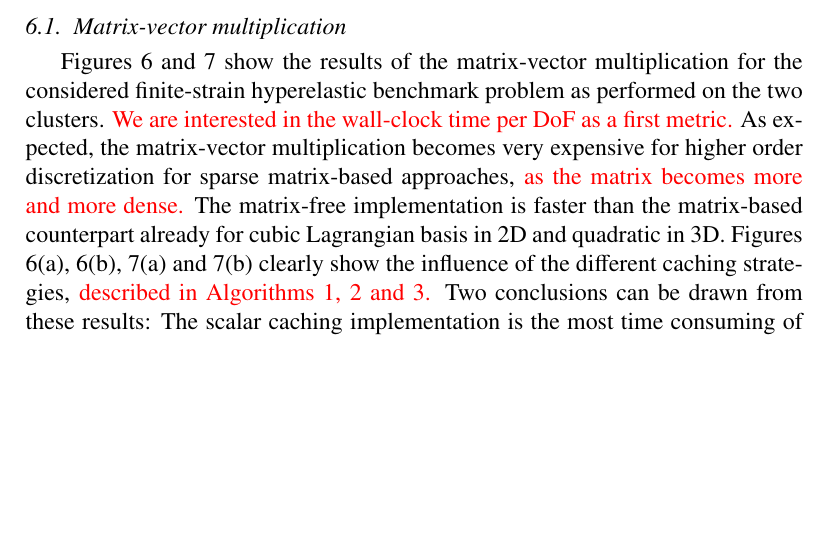
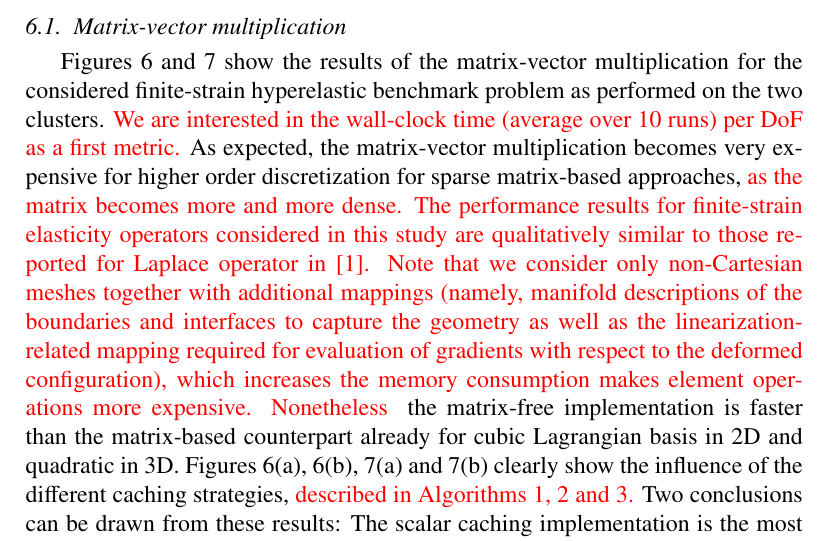
Before and after one commit to davydden/large-strain-matrix-free, a LaTeX document (doc/large_strain.tex): part of page 19 of 28, cut so that both start at the same text, the shorter picture padded with empty space. Compiled offline with pdfLaTeX.

Commit message:
minor comparision to Martin's results

```diff
--- a/doc/large_strain.tex
+++ b/doc/large_strain.tex
@@ -871,10 +871,15 @@ The ``IWR'' results were obtained on a single machine with eight Xeon E7-8870 ``
 
 Figures \ref{fig:benchmark_miehe_Emmy} and \ref{fig:benchmark_miehe_IWR} show the results of the matrix-vector multiplication for the considered finite-strain hyperelastic benchmark problem as performed on the two clusters.
 {\color{red}
-We are interested in the wall-clock time per DoF as a first metric.}
+We are interested in the wall-clock time (average over 10 runs) per DoF as a first metric.}
 As expected, the matrix-vector multiplication becomes very expensive for higher order discretization for sparse matrix-based approaches,
-{\color{red}as the matrix becomes more and more dense.}
-The matrix-free implementation is faster than the matrix-based counterpart already for cubic Lagrangian basis in 2D and quadratic in 3D.
+{\color{red}as the matrix becomes more and more dense.
+The performance results for finite-strain elasticity operators considered in this study are qualitatively similar to those reported for Laplace operator in \cite{kronbichler12}.
+Note that we consider only non-Cartesian meshes together with additional mappings (namely, manifold descriptions of the boundaries and interfaces to capture the geometry as well as
+the linearization-related mapping required for evaluation of gradients with respect to the deformed configuration),
+which increases the memory consumption makes element operations more expensive.
+Nonetheless }
+the matrix-free implementation is faster than the matrix-based counterpart already for cubic Lagrangian basis in 2D and quadratic in 3D.
 Figures \ref{fig:benchmark_miehe_Emmy_vmult2}, \ref{fig:benchmark_miehe_Emmy_vmult3}, \ref{fig:benchmark_miehe_IWR_vmult2} and \ref{fig:benchmark_miehe_IWR_vmult3} clearly show the influence of the different caching strategies,
 {\color{red}
 described in Algorithms \ref{alg:mf_scalar}, \ref{alg:mf_tensor2} and \ref{alg:mf_tensor4}.}
```
